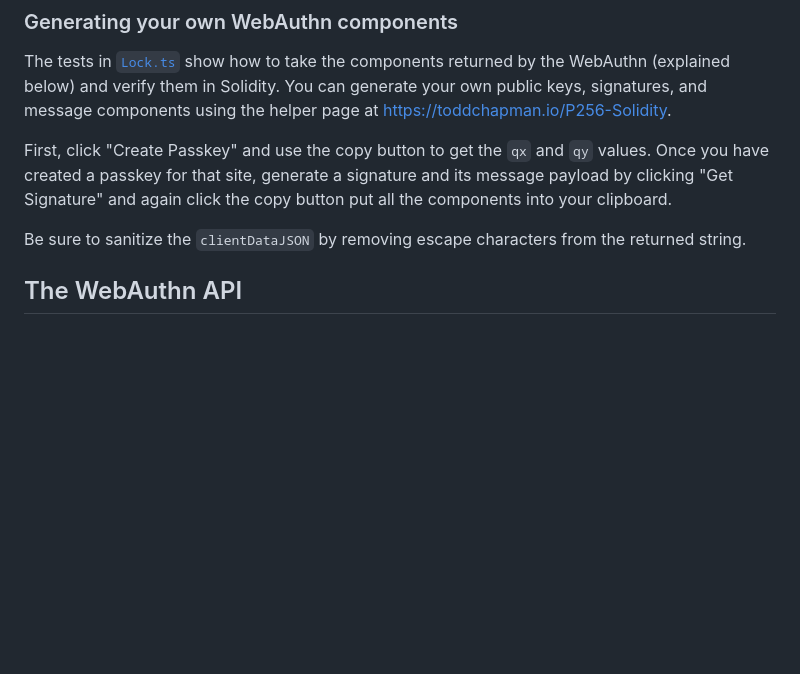
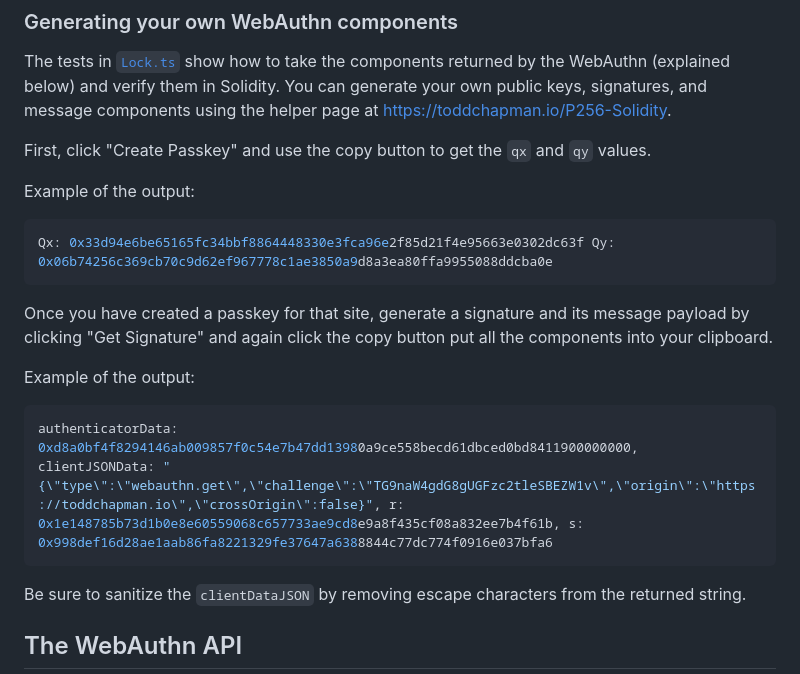
Before and after one commit to TtheBC01/P256-Solidity, a Markdown page: README.md, the part around the change. Rendered like a GitHub page; blank space fills up the shorter version.

Commit message:
update to reame

````diff
--- a/README.md
+++ b/README.md
@@ -23,8 +23,22 @@ npx hardhat ignition deploy ./ignition/modules/Lock.ts
 The tests in [`Lock.ts`](/test/Lock.ts) show how to take the components returned by the WebAuthn (explained below) and verify them in Solidity.
 You can generate your own public keys, signatures, and message components using the helper page at https://toddchapman.io/P256-Solidity.
 
-First, click "Create Passkey" and use the copy button to get the `qx` and `qy` values. Once you have created a passkey for that site, generate
+First, click "Create Passkey" and use the copy button to get the `qx` and `qy` values.
+
+Example of the output:
+
+```javascript
+Qx: 0x33d94e6be65165fc34bbf8864448330e3fca96e2f85d21f4e95663e0302dc63f Qy: 0x06b74256c369cb70c9d62ef967778c1ae3850a9d8a3ea80ffa9955088ddcba0e
+```
+
+Once you have created a passkey for that site, generate
 a signature and its message payload by clicking "Get Signature" and again click the copy button put all the components into your clipboard.
+
+Example of the output:
+
+```javascript
+authenticatorData: 0xd8a0bf4f8294146ab009857f0c54e7b47dd13980a9ce558becd61dbced0bd8411900000000, clientJSONData: "{\"type\":\"webauthn.get\",\"challenge\":\"TG9naW4gdG8gUGFzc2tleSBEZW1v\",\"origin\":\"https://toddchapman.io\",\"crossOrigin\":false}", r: 0x1e148785b73d1b0e8e60559068c657733ae9cd8e9a8f435cf08a832ee7b4f61b, s: 0x998def16d28ae1aab86fa8221329fe37647a6388844c77dc774f0916e037bfa6
+```
 
 Be sure to sanitize the `clientDataJSON` by removing escape characters from the returned string.
 
````
